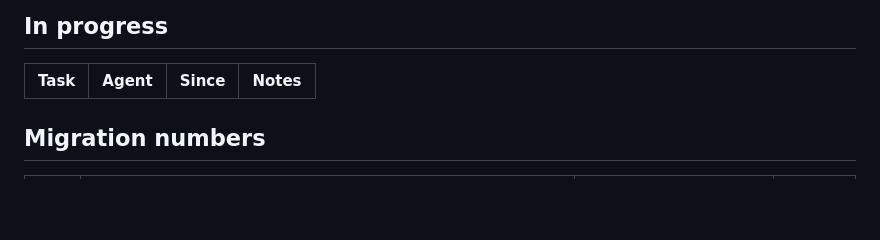
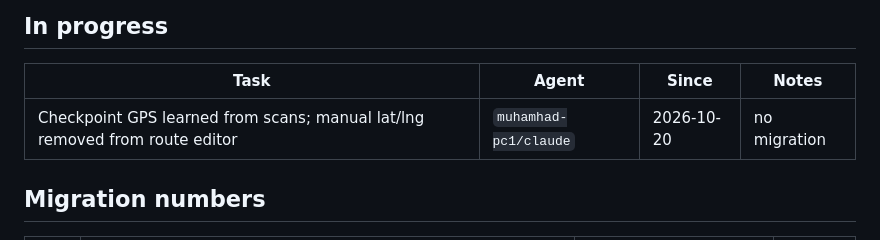
Before and after one commit to mikbalt/garda-secure, a Markdown page: PROGRESS.md, the part around the change. Drawn GitHub-style; blank space fills up the shorter version.

Commit message:
chore(progress): claim checkpoint GPS learning

```diff
--- a/PROGRESS.md
+++ b/PROGRESS.md
@@ -9,6 +9,7 @@ Agent tag format: `<pc-or-user>/<short-name>` — e.g. `muhamhad-pc1/claude`.
 
 | Task | Agent | Since | Notes |
 |---|---|---|---|
+| Checkpoint GPS learned from scans; manual lat/lng removed from route editor | `muhamhad-pc1/claude` | 2026-10-20 | no migration |
 
 ## Migration numbers
 
```
